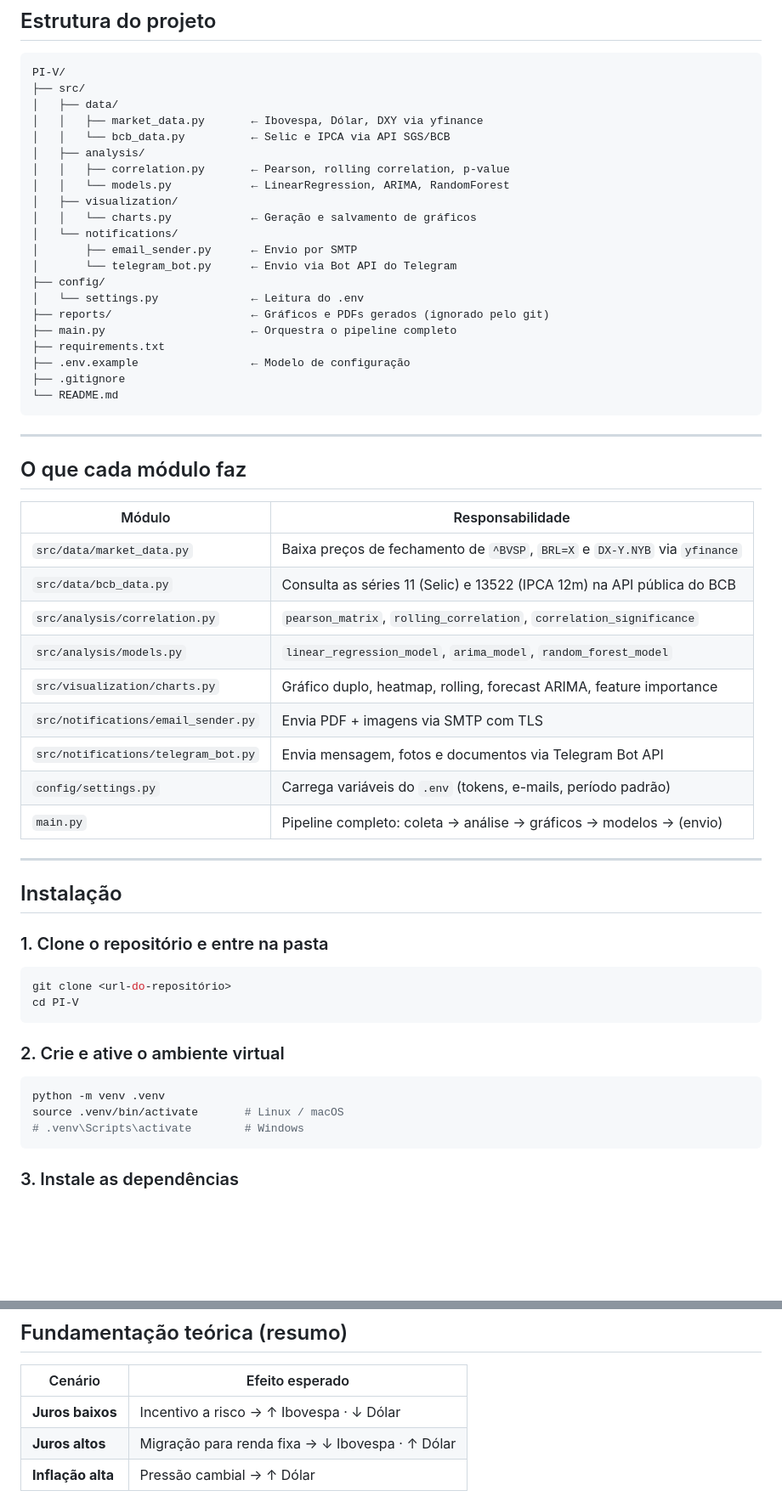
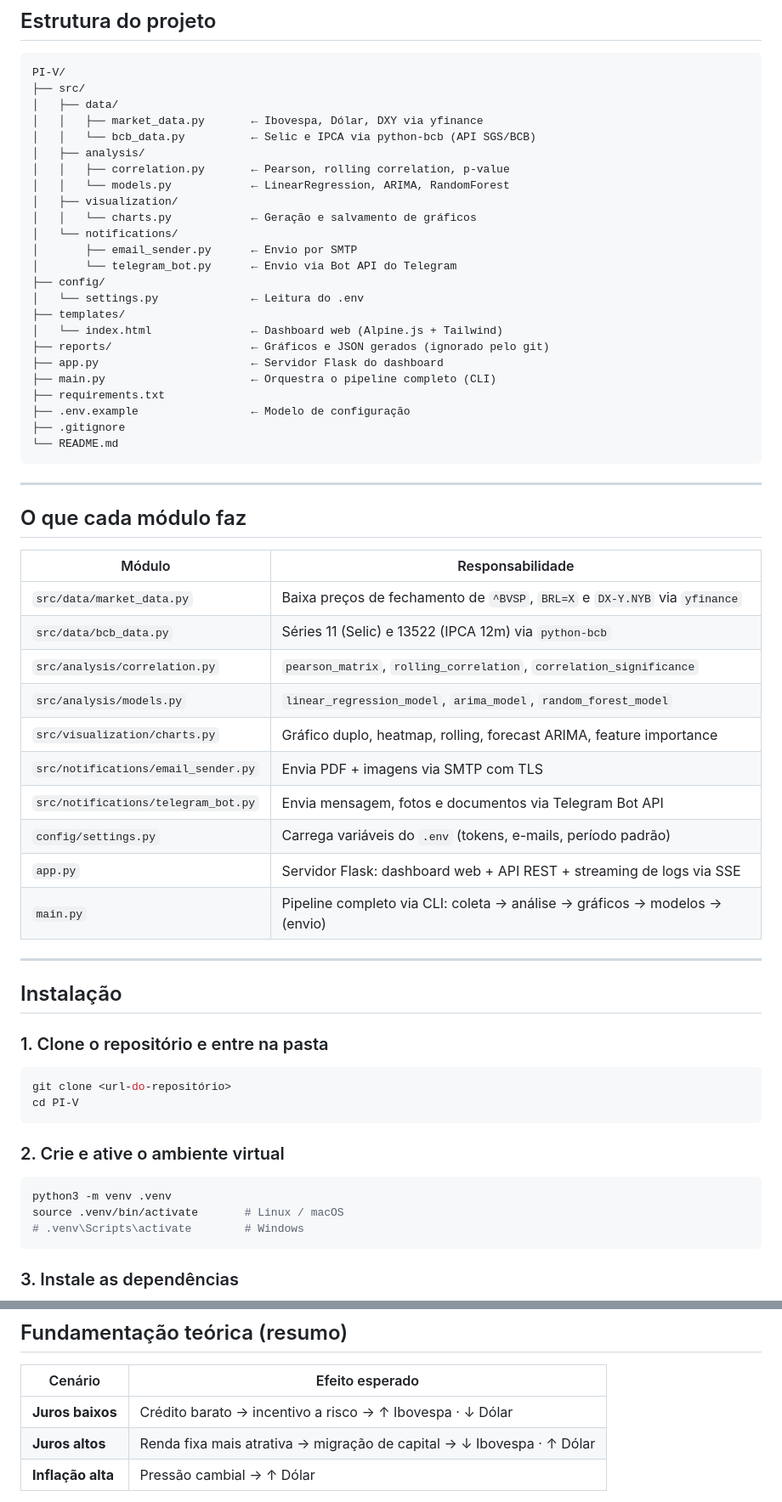
Before and after one commit to LeoJAndrade/monetary-policy-impact-analyzer, a Markdown page: README.md, 2 parts joined by grey strips. Shown at 85% size. GitHub-like rendering; blank space fills up the shorter version.

Commit message:
docs: readme updated

````diff
--- a/README.md
+++ b/README.md
@@ -34,7 +37,7 @@ PI-V/
 ├── src/
 │   ├── data/
 │   │   ├── market_data.py       ← Ibovespa, Dólar, DXY via yfinance
-│   │   └── bcb_data.py          ← Selic e IPCA via API SGS/BCB
+│   │   └── bcb_data.py          ← Selic e IPCA via python-bcb (API SGS/BCB)
 │   ├── analysis/
 │   │   ├── correlation.py       ← Pearson, rolling correlation, p-value
 │   │   └── models.py            ← LinearRegression, ARIMA, RandomForest
@@ -45,8 +48,11 @@ PI-V/
 │       └── telegram_bot.py      ← Envio via Bot API do Telegram
 ├── config/
 │   └── settings.py              ← Leitura do .env
-├── reports/                     ← Gráficos e PDFs gerados (ignorado pelo git)
-├── main.py                      ← Orquestra o pipeline completo
+├── templates/
+│   └── index.html               ← Dashboard web (Alpine.js + Tailwind)
+├── reports/                     ← Gráficos e JSON gerados (ignorado pelo git)
+├── app.py                       ← Servidor Flask do dashboard
+├── main.py                      ← Orquestra o pipeline completo (CLI)
 ├── requirements.txt
 ├── .env.example                 ← Modelo de configuração
 ├── .gitignore
@@ -60,14 +66,15 @@ PI-V/
 | Módulo | Responsabilidade |
 |---|---|
 | `src/data/market_data.py` | Baixa preços de fechamento de `^BVSP`, `BRL=X` e `DX-Y.NYB` via `yfinance` |
-| `src/data/bcb_data.py` | Consulta as séries 11 (Selic) e 13522 (IPCA 12m) na API pública do BCB |
+| `src/data/bcb_data.py` | Séries 11 (Selic) e 13522 (IPCA 12m) via `python-bcb` |
 | `src/analysis/correlation.py` | `pearson_matrix`, `rolling_correlation`, `correlation_significance` |
 | `src/analysis/models.py` | `linear_regression_model`, `arima_model`, `random_forest_model` |
 | `src/visualization/charts.py` | Gráfico duplo, heatmap, rolling, forecast ARIMA, feature importance |
 | `src/notifications/email_sender.py` | Envia PDF + imagens via SMTP com TLS |
 | `src/notifications/telegram_bot.py` | Envia mensagem, fotos e documentos via Telegram Bot API |
 | `config/settings.py` | Carrega variáveis do `.env` (tokens, e-mails, período padrão) |
-| `main.py` | Pipeline completo: coleta → análise → gráficos → modelos → (envio) |
+| `app.py` | Servidor Flask: dashboard web + API REST + streaming de logs via SSE |
+| `main.py` | Pipeline completo via CLI: coleta → análise → gráficos → modelos → (envio) |
 
 ---
 
@@ -83,7 +90,7 @@ cd PI-V
 ### 2. Crie e ative o ambiente virtual
 
 ```bash
-python -m venv .venv
+python3 -m venv .venv
 source .venv/bin/activate       # Linux / macOS
 # .venv\Scripts\activate        # Windows
 ```
@@ -182,8 +205,8 @@ Os gráficos ficam salvos em `reports/`.
 
 | Cenário | Efeito esperado |
 |---|---|
-| **Juros baixos** | Incentivo a risco → ↑ Ibovespa · ↓ Dólar |
-| **Juros altos** | Migração para renda fixa → ↓ Ibovespa · ↑ Dólar |
+| **Juros baixos** | Crédito barato → incentivo a risco → ↑ Ibovespa · ↓ Dólar |
+| **Juros altos** | Renda fixa mais atrativa → migração de capital → ↓ Ibovespa · ↑ Dólar |
 | **Inflação alta** | Pressão cambial → ↑ Dólar |
 
 Na prática, fatores externos (Fed, commodities, risco fiscal) podem distorcer essas relações — por isso o projeto mede a correlação empiricamente e não apenas teoricamente.
````
Also changed, not shown: other parts of README.md (+36 -15 lines).
